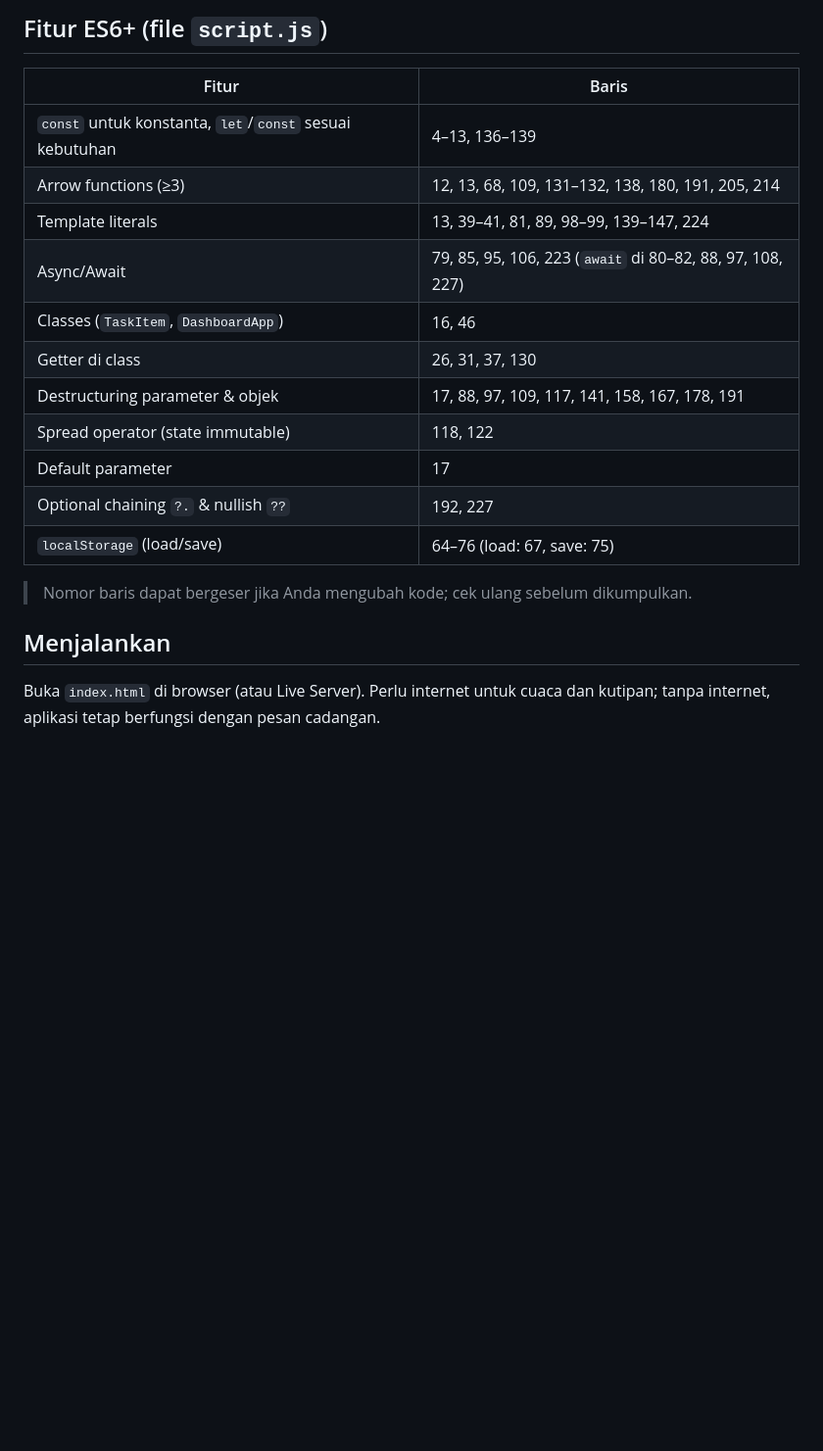
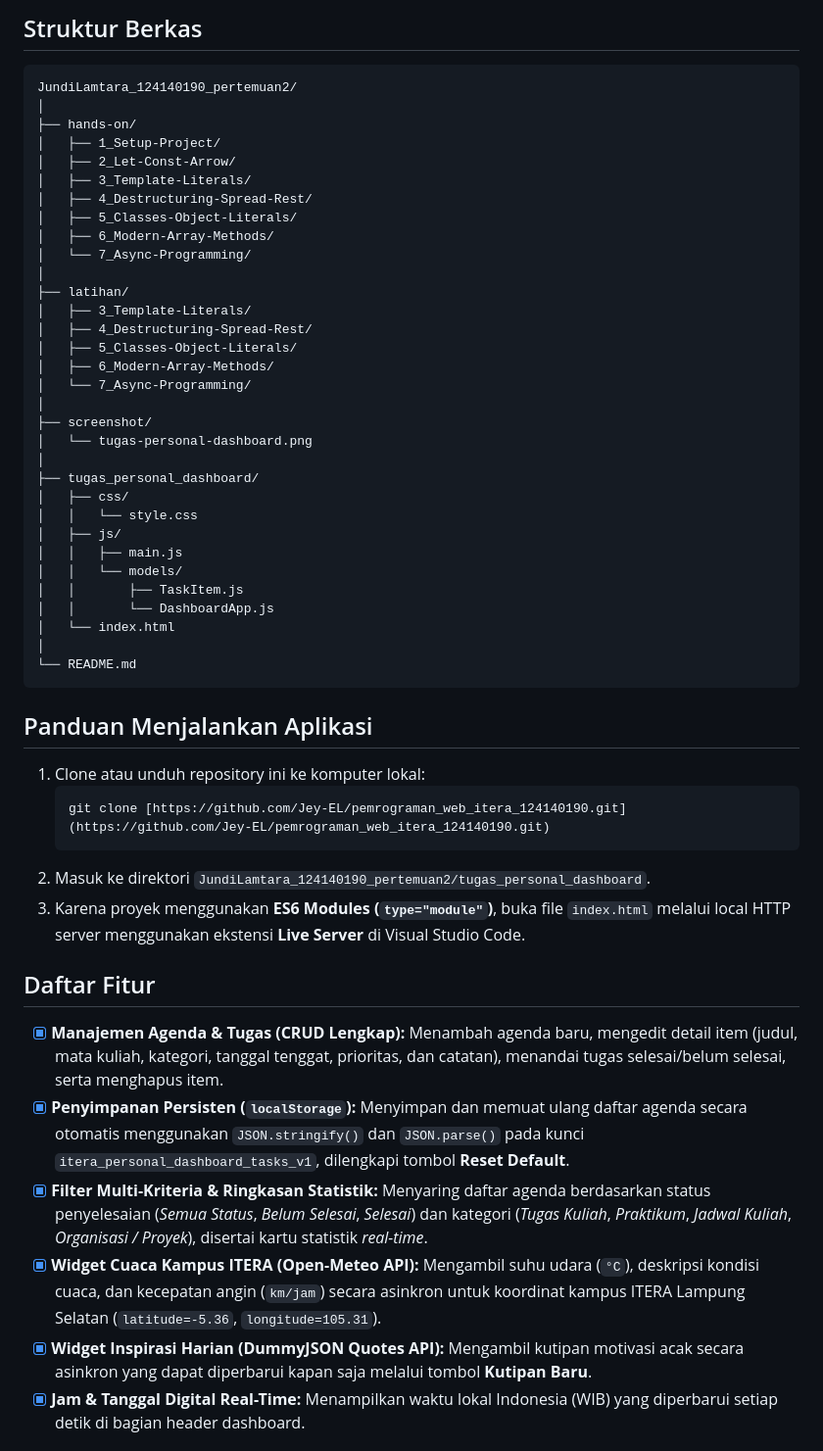
Before and after one commit to Jey-EL/pemrograman_web_itera_124140190, a Markdown page: JundiLamtara_124140190_pertemuan2/README.md, the part around one of its changes. Shown at 98% size. GitHub-like rendering; blank space fills up the shorter version.

Commit message:
perbaiki stuktur agar rapi aja readme nya

````diff
--- a/JundiLamtara_124140190_pertemuan2/README.md
+++ b/JundiLamtara_124140190_pertemuan2/README.md
@@ -24,20 +15,56 @@ Personal dashboard untuk mahasiswa: mencatat tugas kuliah per mata kuliah, melih
 
-## Fitur ES6+ (file `script.js`)
-| Fitur | Baris |
-|---|---|
-| `const` untuk konstanta, `let`/`const` sesuai kebutuhan | 4–13, 136–139 |
-| Arrow functions (≥3) | 12, 13, 68, 109, 131–132, 138, 180, 191, 205, 214 |
-| Template literals | 13, 39–41, 81, 89, 98–99, 139–147, 224 |
-| Async/Await | 79, 85, 95, 106, 223 (`await` di 80–82, 88, 97, 108, 227) |
-| Classes (`TaskItem`, `DashboardApp`) | 16, 46 |
-| Getter di class | 26, 31, 37, 130 |
-| Destructuring parameter & objek | 17, 88, 97, 109, 117, 141, 158, 167, 178, 191 |
-| Spread operator (state immutable) | 118, 122 |
-| Default parameter | 17 |
-| Optional chaining `?.` & nullish `??` | 192, 227 |
-| `localStorage` (load/save) | 64–76 (load: 67, save: 75) |
+## Struktur Berkas
 
-> Nomor baris dapat bergeser jika Anda mengubah kode; cek ulang sebelum dikumpulkan.
+```text
+JundiLamtara_124140190_pertemuan2/
+│
+├── hands-on/
+│   ├── 1_Setup-Project/
+│   ├── 2_Let-Const-Arrow/
+│   ├── 3_Template-Literals/
+│   ├── 4_Destructuring-Spread-Rest/
+│   ├── 5_Classes-Object-Literals/
+│   ├── 6_Modern-Array-Methods/
+│   └── 7_Async-Programming/
+│
+├── latihan/
+│   ├── 3_Template-Literals/
+│   ├── 4_Destructuring-Spread-Rest/
+│   ├── 5_Classes-Object-Literals/
+│   ├── 6_Modern-Array-Methods/
+│   └── 7_Async-Programming/
+│
+├── screenshot/
+│   └── tugas-personal-dashboard.png
+│
+├── tugas_personal_dashboard/
+│   ├── css/
+│   │   └── style.css
+│   ├── js/
+│   │   ├── main.js
+│   │   └── models/
+│   │       ├── TaskItem.js
+│   │       └── DashboardApp.js
+│   └── index.html
+│
+└── README.md
+```
 
-## Menjalankan
-Buka `index.html` di browser (atau Live Server). Perlu internet untuk cuaca dan kutipan; tanpa internet, aplikasi tetap berfungsi dengan pesan cadangan.
+## Panduan Menjalankan Aplikasi
+
+1. Clone atau unduh repository ini ke komputer lokal:
+   ```bash
+   git clone [https://github.com/Jey-EL/pemrograman_web_itera_124140190.git](https://github.com/Jey-EL/pemrograman_web_itera_124140190.git)
+   ```
+2. Masuk ke direktori `JundiLamtara_124140190_pertemuan2/tugas_personal_dashboard`.
+3. Karena proyek menggunakan **ES6 Modules (`type="module"`)**, buka file `index.html` melalui local HTTP server menggunakan ekstensi **Live Server** di Visual Studio Code.
+
+## Daftar Fitur
+
+- [x] **Manajemen Agenda & Tugas (CRUD Lengkap):** Menambah agenda baru, mengedit detail item (judul, mata kuliah, kategori, tanggal tenggat, prioritas, dan catatan), menandai tugas selesai/belum selesai, serta menghapus item.
+- [x] **Penyimpanan Persisten (`localStorage`):** Menyimpan dan memuat ulang daftar agenda secara otomatis menggunakan `JSON.stringify()` dan `JSON.parse()` pada kunci `itera_personal_dashboard_tasks_v1`, dilengkapi tombol **Reset Default**.
+- [x] **Filter Multi-Kriteria & Ringkasan Statistik:** Menyaring daftar agenda berdasarkan status penyelesaian (*Semua Status*, *Belum Selesai*, *Selesai*) dan kategori (*Tugas Kuliah*, *Praktikum*, *Jadwal Kuliah*, *Organisasi / Proyek*), disertai kartu statistik *real-time*.
+- [x] **Widget Cuaca Kampus ITERA (Open-Meteo API):** Mengambil suhu udara (`°C`), deskripsi kondisi cuaca, dan kecepatan angin (`km/jam`) secara asinkron untuk koordinat kampus ITERA Lampung Selatan (`latitude=-5.36`, `longitude=105.31`).
+- [x] **Widget Inspirasi Harian (DummyJSON Quotes API):** Mengambil kutipan motivasi acak secara asinkron yang dapat diperbarui kapan saja melalui tombol **Kutipan Baru**.
+- [x] **Jam & Tanggal Digital Real-Time:** Menampilkan waktu lokal Indonesia (WIB) yang diperbarui setiap detik di bagian header dashboard.
+
````
Also changed, not shown: other parts of JundiLamtara_124140190_pertemuan2/README.md (+26 -13 lines), JundiLamtara_124140190_pertemuan1/README.md (+0 -16 lines), JundiLamtara_124140190_pertemuan2/screenshot/tugas-personal-dashboard.png (added), 3 other files.
